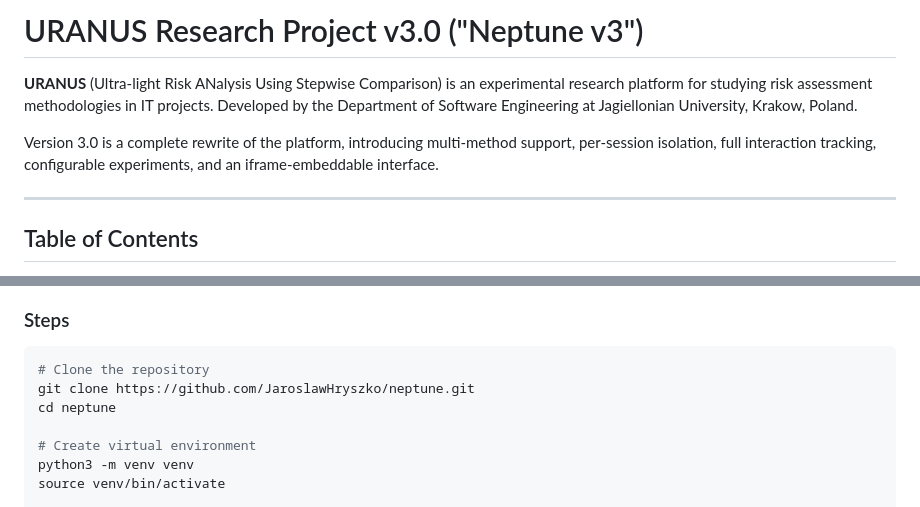
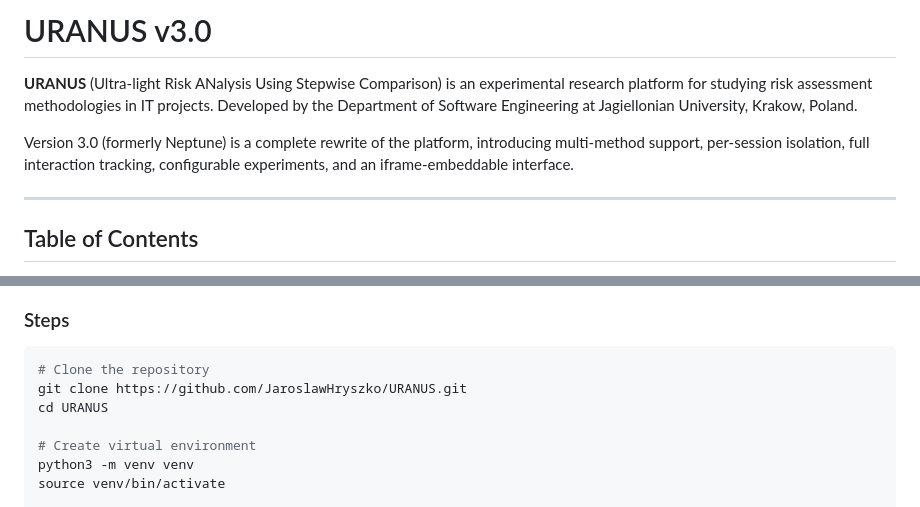
Before and after one commit to JaroslawHryszko/URANUS, a Markdown page: README.md, 2 parts joined by grey strips. Drawn GitHub-style.

Commit message:
Update README: reflect repo rename to URANUS

````diff
--- a/README.md
+++ b/README.md
@@ -1,8 +1,8 @@
-# URANUS Research Project v3.0 ("Neptune v3")
+# URANUS v3.0
 
 **URANUS** (Ultra-light Risk ANalysis Using Stepwise Comparison) is an experimental research platform for studying risk assessment methodologies in IT projects. Developed by the Department of Software Engineering at Jagiellonian University, Krakow, Poland.
 
-Version 3.0 is a complete rewrite of the platform, introducing multi-method support, per-session isolation, full interaction tracking, configurable experiments, and an iframe-embeddable interface.
+Version 3.0 (formerly Neptune) is a complete rewrite of the platform, introducing multi-method support, per-session isolation, full interaction tracking, configurable experiments, and an iframe-embeddable interface.
 
 ---
 
@@ -405,8 +405,8 @@ The layout is responsive and works well within iframe constraints.
 
 ```bash
 # Clone the repository
-git clone https://github.com/JaroslawHryszko/neptune.git
-cd neptune
+git clone https://github.com/JaroslawHryszko/URANUS.git
+cd URANUS
 
 # Create virtual environment
 python3 -m venv venv
````
